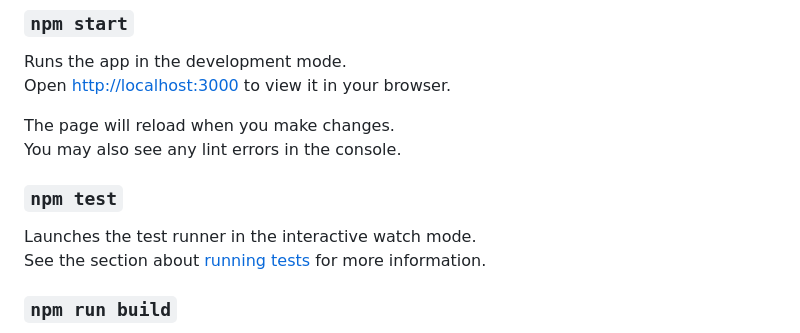
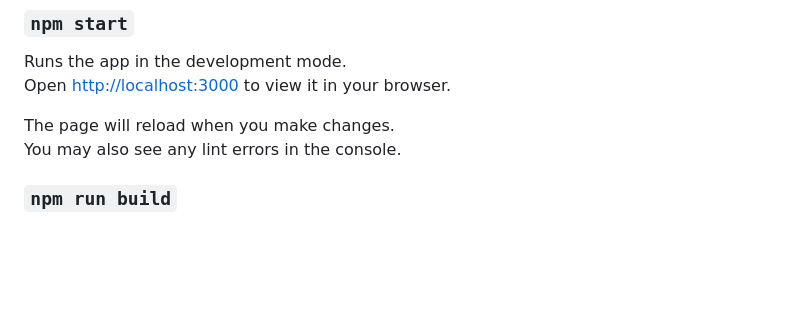
Before and after one commit to dfile-de/df-tasks-ticket-app, a Markdown page: README.md, the part around the change. Drawn GitHub-style; blank space fills up the shorter version.

```diff
--- a/README.md
+++ b/README.md
@@ -13,11 +13,6 @@ Open [http://localhost:3000](http://localhost:3000) to view it in your browser.
 
 The page will reload when you make changes.\
 You may also see any lint errors in the console.
-
-### `npm test`
-
-Launches the test runner in the interactive watch mode.\
-See the section about [running tests](https://facebook.github.io/create-react-app/docs/running-tests) for more information.
 
 ### `npm run build`
 
```
